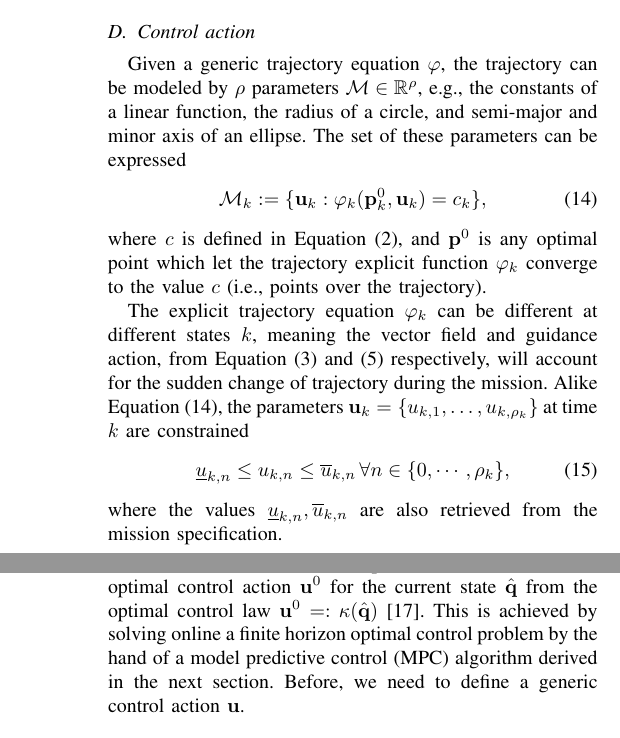
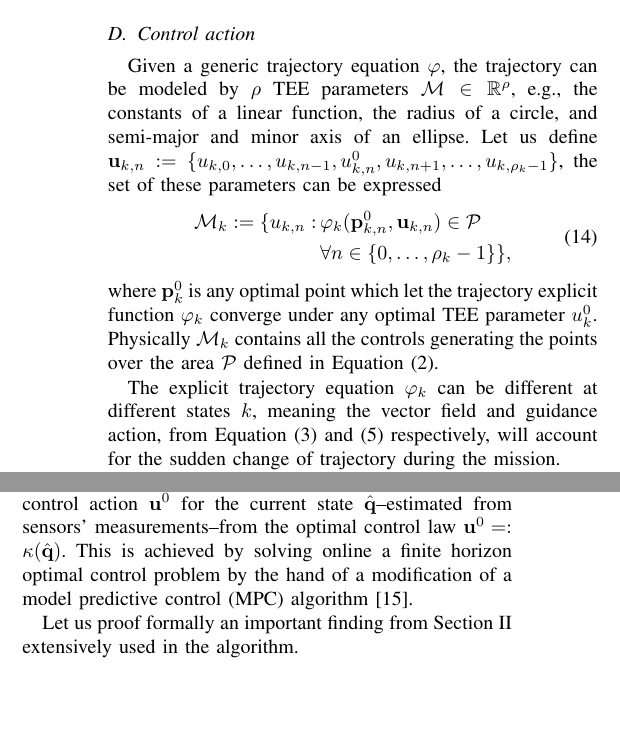
Before and after one commit to adamseew/energy-planning-paper, a LaTeX paper (icra-2021.tex): two parts of the columns of pages 3 and 4 of 4 before the commit and two parts of the columns of page 3 of 4 after it, joined at a grey line, cut so that both start at the same text, the shorter picture padded with empty space. Compiled offline with pdfLaTeX.

Commit message:
friday's countdown (well, at least I tried)

```diff
--- a/icra-2021.tex
+++ b/icra-2021.tex
@@ -651,15 +652,13 @@ The control action is built in two steps. Equation~(\ref{eqq:12}) defines the co
 \subsection{Control action}
 \label{sec:control-action}
 
-Given a generic trajectory equation $\varphi$, the trajectory can be modeled by $\rho$ parameters $\mathcal{M}\in\mathbb{R}^\rho$, e.g., the constants of a linear function, the radius of a circle, and semi-major and minor axis of an ellipse. The set of these parameters can be expressed
-\begin{equation}\label{eqq:14}
-  \mathcal{M}_k:=\{\mathbf{u}_k : \varphi_k(\mathbf{p}_k^0,\mathbf{u}_k)=c_k\},
-\end{equation}
-where $c$ is defined in Equation~(\ref{eq:area}), and $\mathbf{p}^0$ is any optimal point which let the trajectory explicit function $\varphi_k$ converge to the value $c$ (i.e., points over the trajectory).
+Given a generic trajectory equation $\varphi$, the trajectory can be modeled by $\rho$ TEE parameters $\mathcal{M}\in\mathbb{R}^\rho$, e.g., the constants of a linear function, the radius of a circle, and semi-major and minor axis of an ellipse. Let us define $\mathbf{u}_{k,n}:=\{u_{k,0},\dots,u_{k,n-1},u_{k,n}^0,u_{k,n+1},\dots,u_{k,\rho_k-1}\}$, the set of these parameters can be expressed
+\begin{equation}\label{eq:tee-def}\begin{split}
+  \mathcal{M}_k:=\{u_{k,n} : \,
+  &\varphi_k(\mathbf{p}_{k,n}^0,\mathbf{u}_{k,n})\in\mathcal{P}\\
+  &\forall n\in\{0,\dots,\rho_k-1\}\},
+\end{split}\end{equation}
+where $\mathbf{p}_k^0$ is any optimal point which let the trajectory explicit function $\varphi_k$ converge under any optimal TEE parameter $u_k^0$. Physically $\mathcal{M}_k$ contains all the controls generating the points over the area $\mathcal{P}$ defined in Equation~(\ref{eq:area}).
 
-The explicit trajectory equation $\varphi_k$ can be different at different states $k$, meaning the vector field and guidance action, from Equation~(\ref{eq:pd})~and~(\ref{eq:uav-cont}) respectively, will account for the sudden change of trajectory during the mission. Alike Equation~(\ref{eqq:14}), the parameters $\mathbf{u}_k=\{u_{k,1},\dots,u_{k,\rho_k}\}$ at time $k$ are constrained
-\begin{equation}
-  \underline{u}_{k,n}\leq u_{k,n}\leq \overline{u}_{k,n}\,\forall n\in\{0,\cdots,\rho_k\},
-\end{equation}
-where the values $\underline{u}_{k,n},\overline{u}_{k,n}$ are also retrieved from the mission specification.
+The explicit trajectory equation $\varphi_k$ can be different at different states $k$, meaning the vector field and guidance action, from Equation~(\ref{eq:pd})~and~(\ref{eq:uav-cont}) respectively, will account for the sudden change of trajectory during the mission.
 
@@ -681,7 +680,12 @@ where $\mathbf{u}_k\in\mathbb{R}^l$ is the control given $l:=1+\rho$, and $B\in\
 
 \section{Algorithm}
 
-*
+The main goal of the algorithm is to find an optimal control action $\mathbf{u}^0$ for the current state $\hat{\mathbf{q}}$--estimated from sensors' measurements--from the optimal control law $\mathbf{u}^0=:\kappa(\hat{\mathbf{q}})$. This is achieved by solving online a finite horizon optimal control problem by the hand of a modification of a model predictive control (MPC) algorithm~\cite{rawlings2017model}.
+
+Let us proof formally an important finding from Section~\ref{sec:model} extensively used in the algorithm.
+
+% [Ad:] I am actually not entirely sure if the thm should be here (and if it makes sense). Aka proving formally that what we do is actually what we expect; so perhaps it does make sense but I would like your opinion before spending time on the demonstrations... Same for the lemma.
+% [Ad:] And here I had the doubt if to place the thm just straight after the lemma or here. I places it here as this is actually the main contribution -> the energy model working. Does it make any sense?
 
 \begin{thm}\label{thm:state-vs-energy}
   Consider a continuously differentiable function $\varphi_k:\mathbb{R}^3\rightarrow\mathbb{R}$ at a time instant $k\in\mathbb{Z}_{>0}$.
@@ -690,20 +694,21 @@ where $\mathbf{u}_k\in\mathbb{R}^l$ is the control given $l:=1+\rho$, and $B\in\
   \begin{equation}
     y_k=C\mathbf{q}_k=\sum_{n=0}^r{\alpha_n},
   \end{equation}
-  where $\alpha_n\in\mathbf{q}_k$ are the $r+1$ state's components at $k$ with $r$ being a preassigned arbitrary order from~(\ref{eq:fourier}), and $C$ is described by Equation~(\ref{eq:state-details}).
+  where $\alpha_n\in\mathbf{q}_k$ are the $r+1$ state's components at $k$ with $r$ being a preassigned arbitrary order from~(\ref{eq:fourier}), and $C$ is described in Equation~(\ref{eq:state-details}).
 \end{thm}
 \begin{proof}
   *\\
 \end{proof}
 
 \subsection{State estimation}
+\label{sec:state-est}
 
 As the environment uncertainty and measurement error evolve in a normal distribution, we use a Kalman filter~\cite{stengel1994optimal, simon2006optimal} for the purpose of state estimation.
 
 The prediction is done using
-\begin{subequations}\label{eqq:10}\begin{align}
-  \hat{\mathbf{q}}_{k+1}^-&=A\hat{\mathbf{q}}_{k}+B\mathbf{u}_k,\label{eqq:10a}\\
-  P_{k+1}^-&=AP_kA^T+Q,\label{eqq:10b}
+\begin{subequations}\label{eq:kalman-pred}\begin{align}
+  \hat{\mathbf{q}}_{k+1}^-&=A\hat{\mathbf{q}}_{k}+B\mathbf{u}_k,\label{eq:kalman-pred1}\\
+  P_{k+1}^-&=AP_kA^T+Q,\label{eq:kalman-pred2}
 \end{align}\end{subequations}
 where $\hat{\mathbf{q}}_k^-,\hat{\mathbf{q}}_k\in\mathbb{R}^j$ depicts the estimate of the state before and after measurement (or simply estimate), and $P_k,P_k^-\in\mathbb{R}^{j\times j}$ the error covariance matrix (i.e., the variance of the estimate).
 
@@ -712,4 +717,3 @@ The estimation of the state and the update of the predicted output is done using
   K_k&=(CP_{k+1}^-C^T+R)^{-1}(P_{k+1}^-C^T),\\
-  \hat{\mathbf{q}}_{k+1}&=\hat{\mathbf{q}}_{k+1}^-+K_k(y_k^s+y_k^c-C\hat{\mathbf{q}}_{k+1}^-),\label{eqq:11b}\\
+  \hat{\mathbf{q}}_{k+1}&=\hat{\mathbf{q}}_{k+1}^-+K_k(y_k^s+y_k^c-C\hat{\mathbf{q}}_{k+1}^-),\label{eq:kalman-est2}\\
   P_{k+1}&=(I-K_kC)P_{k+1}^-,\\
-  \hat{y}_k&=C\hat{\mathbf{q}}_{k+1},\label{eqq:11d}
@@ -724,4 +727,4 @@ At time $k=0$, the initial estimate before measurement of the state and of the e
-In the light of Equations~(\ref{eqq:9}--\ref{eqq:11}), the main goal stated earlier in this section can be updated. We aim to find an optimal control action $\mathbf{u}^0$ for the current state $\hat{\mathbf{q}}$ from the optimal control law $\mathbf{u}^0=:\kappa(\hat{\mathbf{q}})$~\cite{rawlings2017model}. This is achieved by solving online a finite horizon optimal control problem by the hand of a model predictive control (MPC) algorithm derived in the next section. Before, we need to define a generic control action $\mathbf{u}$.
+At time $k=0$, the initial estimate before measurement of the state and of the error covariance matrix is updated in Equation~(\ref{eq:kalman-pred1})~and~(\ref{eq:kalman-pred2}) respectively. The value of $\hat{\mathbf{q}}_1^-$ is then used in Equation~(\ref{eq:kalman-est2}) to estimate the current state along with the data from the sensor $y_0$ (e.g., the energy sensor of the flight controller of the fixed-wing craft), where the sensor noise covariance matrix $R$ accounts for the amount of uncertainty in the measurement. The estimated output $\hat{y}_0$ is then obtained from Equation~(\ref{eq:kalman-est4}). The algorithm is iterative. At time $k=1$ the values $\hat{\mathbf{q}}_1,P_1$ computed at previous step are used to estimate the values $\hat{\mathbf{q}}_2,P_2,$ and $y_1$.
 
 \subsection{Optimal control action}
 
```
Also changed, not shown: icra-2021.bib (+1 -1 lines), icra-2021.pdf, icra-2021.tex (32 more changed lines).
